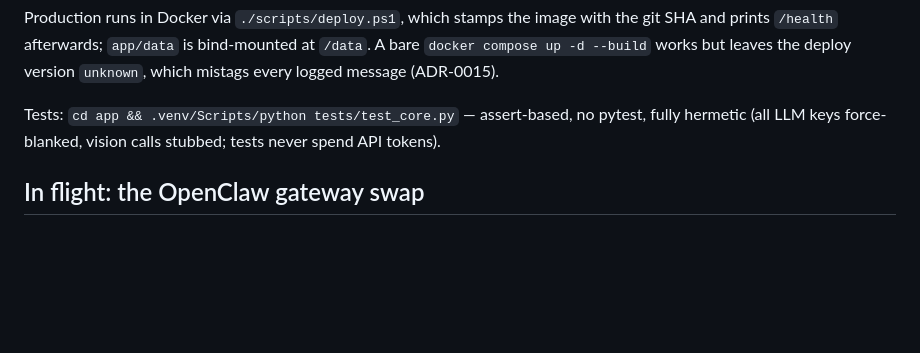
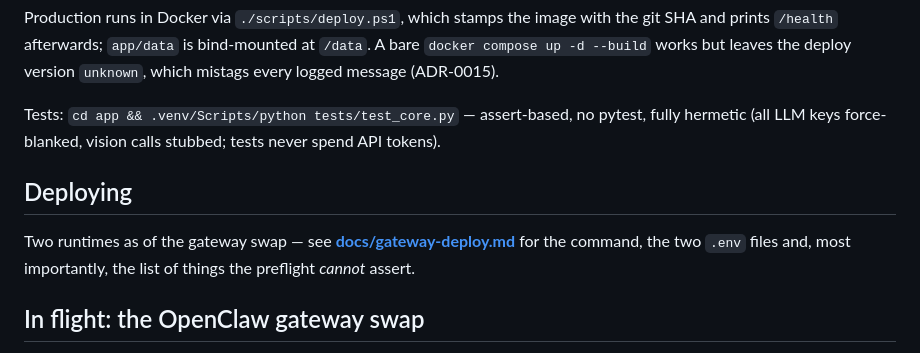
Before and after one commit to jagberg/Me.OpenClaw, a Markdown page: README.md, the part around the change. Drawn GitHub-style; blank space fills up the shorter version.

```diff
--- a/README.md
+++ b/README.md
@@ -107,6 +107,12 @@ Production runs in Docker via `./scripts/deploy.ps1`, which stamps the image wit
 
 Tests: `cd app && .venv/Scripts/python tests/test_core.py` — assert-based, no pytest, fully hermetic (all LLM keys force-blanked, vision calls stubbed; tests never spend API tokens).
 
+## Deploying
+
+Two runtimes as of the gateway swap — see **[docs/gateway-deploy.md](docs/gateway-deploy.md)**
+for the command, the two `.env` files and, most importantly, the list of things
+the preflight *cannot* assert.
+
 ## In flight: the OpenClaw gateway swap
 
 Nothing below has changed yet — this section exists so the gap between the docs and the plan is visible rather than discovered.
```
Also changed, not shown: docs/gateway-deploy.md (added, +120 -0 lines), 1 other file.
